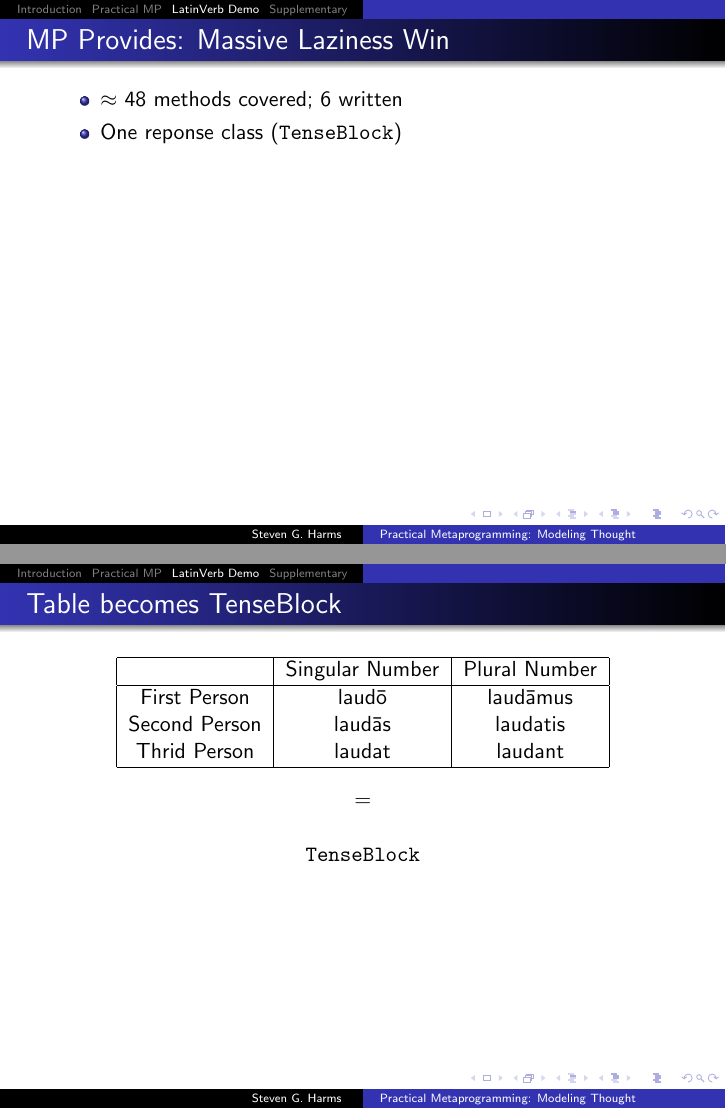
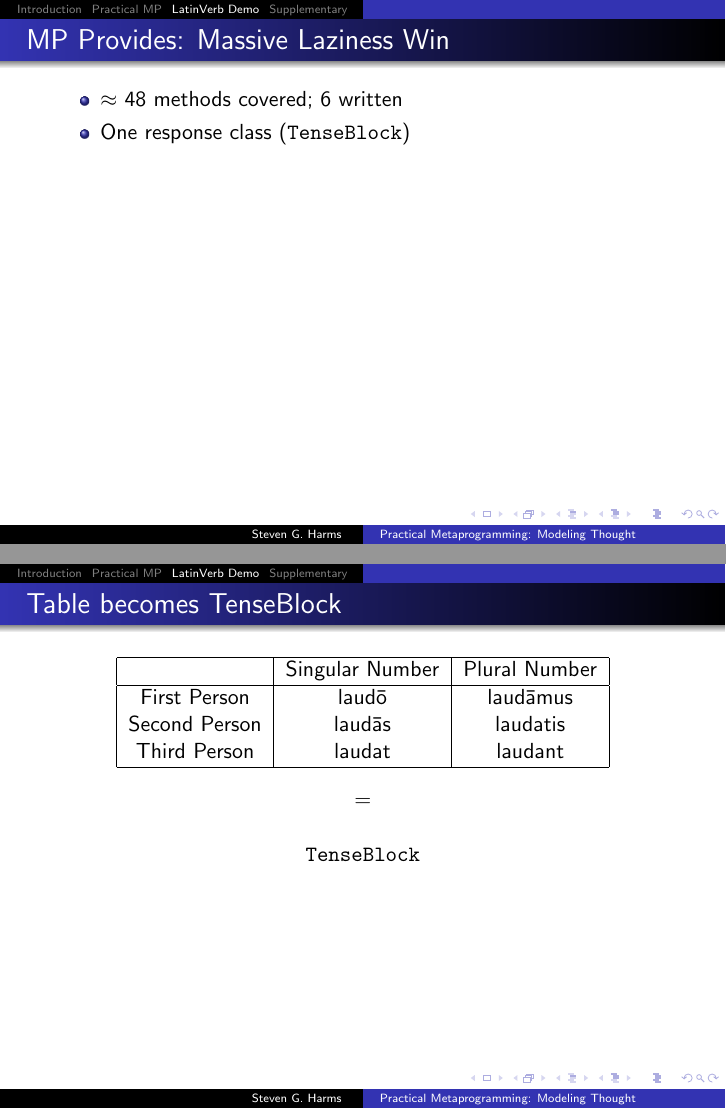
Before and after one commit to sgharms/Programming-Thought-Presentation, LaTeX slides (MP_talk.tex): pages 109 and 110 of 141, joined at a grey line. Compiled offline with pdfLaTeX.

Commit message:
Spellchecked

```diff
--- a/MP_talk.tex
+++ b/MP_talk.tex
@@ -725,7 +725,7 @@ So, let's talk about how I went about modeling this problem.  Here's a specifica
 			\hline
 			First Person  & laud\={o}  & laud\={a}mus\\
 			Second Person & laud\={a}s & laudatis \\
-			Thrid Person  & laudat     & laudant \\
+			Third Person  & laudat     & laudant \\
 			\hline
 		\end{tabular}
 	\end{center}
@@ -797,7 +797,7 @@ So, let's talk about how I went about modeling this problem.  Here's a specifica
 	\begin{itemize}
 		\item $\approx$ 48 methods covered; 6 written
 		\pause
-		\item One reponse class (\texttt{TenseBlock})
+		\item One response class (\texttt{TenseBlock})
 	\end{itemize}
 \end{frame}
 
@@ -810,7 +810,7 @@ So, let's talk about how I went about modeling this problem.  Here's a specifica
 			\hline
 			First Person  & laud\={o}  & laud\={a}mus\\
 			Second Person & laud\={a}s & laudatis \\
-			Thrid Person  & laudat     & laudant \\
+			Third Person  & laudat     & laudant \\
 			\hline
 		\end{tabular}
 		\vskip 0.5cm
```
Also changed, not shown: MP_talk.tex (4 more changed lines).
